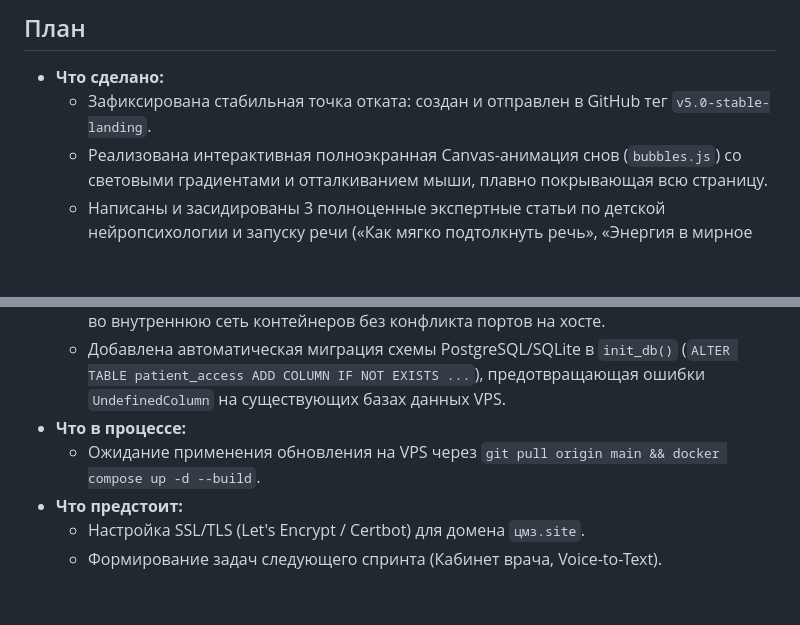
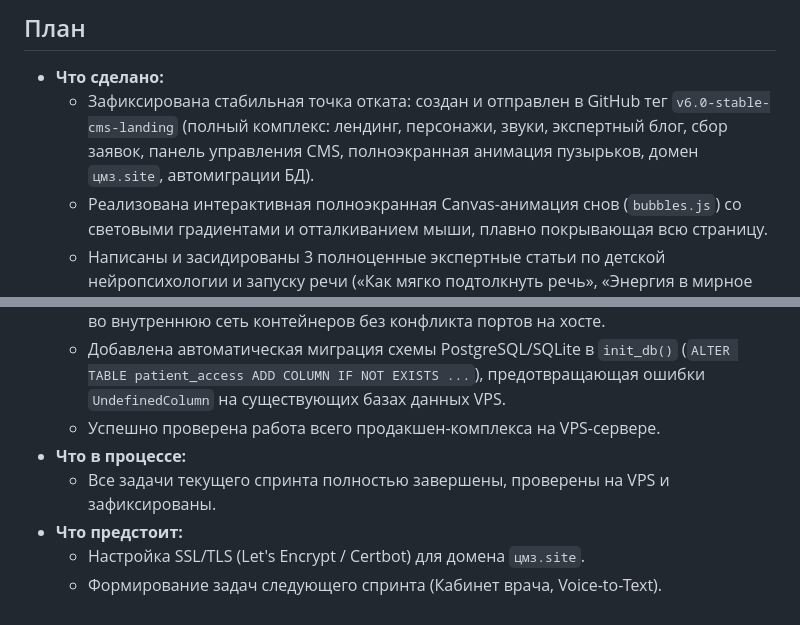
Before and after one commit to sergo123qwe321-arch/konsyltant, a Markdown page: process.md, 2 parts joined by grey strips. GitHub-like rendering; blank space fills up the shorter version.

Commit message:
docs: document tag v6.0-stable-cms-landing in process.md

```diff
--- a/process.md
+++ b/process.md
@@ -98,7 +98,7 @@
 
 ## План
 - **Что сделано:**
-  - Зафиксирована стабильная точка отката: создан и отправлен в GitHub тег `v5.0-stable-landing`.
+  - Зафиксирована стабильная точка отката: создан и отправлен в GitHub тег `v6.0-stable-cms-landing` (полный комплекс: лендинг, персонажи, звуки, экспертный блог, сбор заявок, панель управления CMS, полноэкранная анимация пузырьков, домен `цмз.site`, автомиграции БД).
   - Реализована интерактивная полноэкранная Canvas-анимация снов (`bubbles.js`) со световыми градиентами и отталкиванием мыши, плавно покрывающая всю страницу.
   - Написаны и засидированы 3 полноценные экспертные статьи по детской нейропсихологии и запуску речи («Как мягко подтолкнуть речь», «Энергия в мирное русло», «Быстро устает и отвлекается в школе»).
   - Реализован модальный ридер для чтения полных текстов статей (`#article-modal`).
@@ -110,8 +110,9 @@
   - Привязан домен `цмз.site` (Punycode `xn--g1a2b.site`, `www.xn--g1a2b.site`) и внешний IP `159.194.232.74` в конфигурации Nginx (`nginx/default.conf`).
   - Докер-компоуз оптимизирован: Nginx привязан к `0.0.0.0:80:80`, PostgreSQL переведен во внутреннюю сеть контейнеров без конфликта портов на хосте.
   - Добавлена автоматическая миграция схемы PostgreSQL/SQLite в `init_db()` (`ALTER TABLE patient_access ADD COLUMN IF NOT EXISTS ...`), предотвращающая ошибки `UndefinedColumn` на существующих базах данных VPS.
+  - Успешно проверена работа всего продакшен-комплекса на VPS-сервере.
 - **Что в процессе:**
-  - Ожидание применения обновления на VPS через `git pull origin main && docker compose up -d --build`.
+  - Все задачи текущего спринта полностью завершены, проверены на VPS и зафиксированы.
 - **Что предстоит:**
   - Настройка SSL/TLS (Let's Encrypt / Certbot) для домена `цмз.site`.
   - Формирование задач следующего спринта (Кабинет врача, Voice-to-Text).
```
